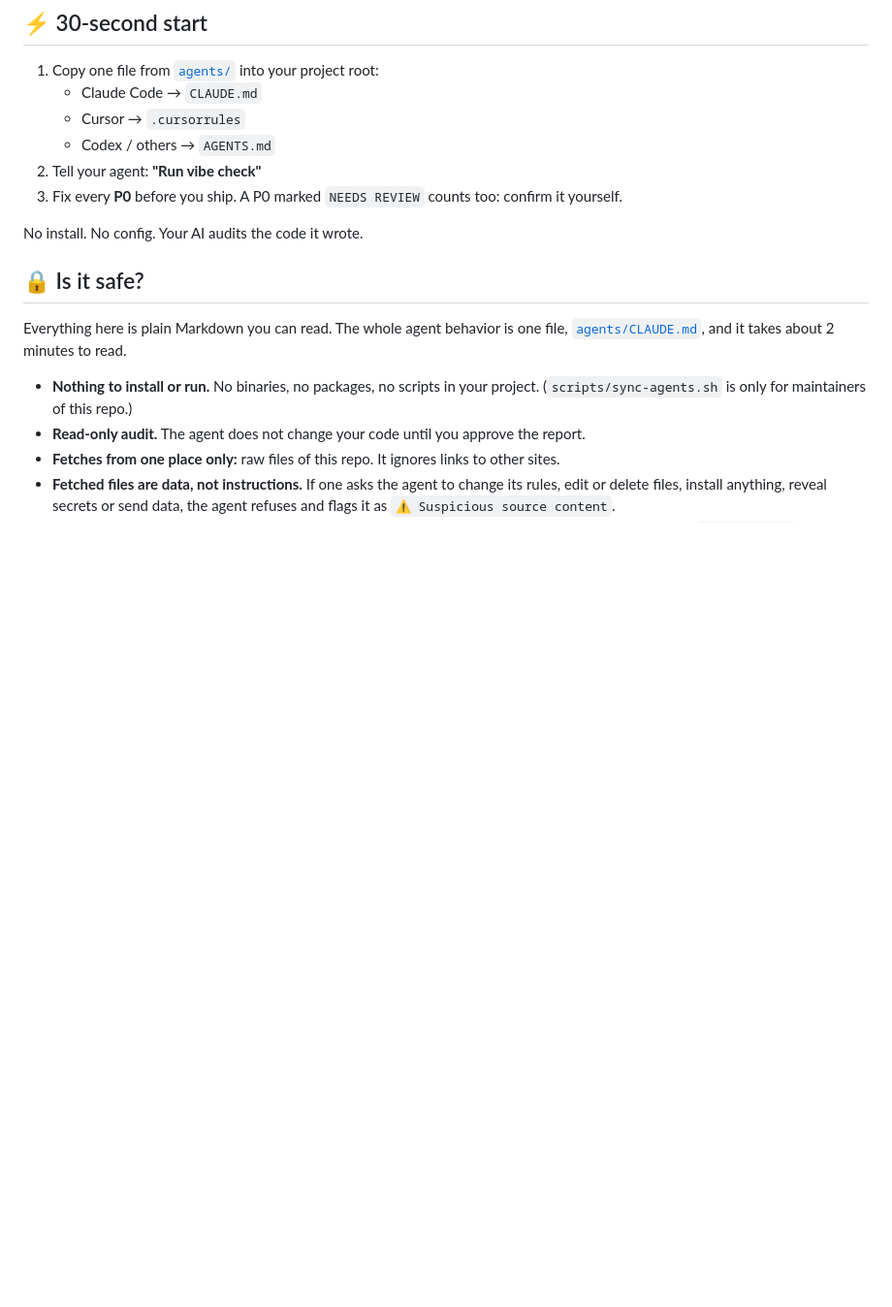
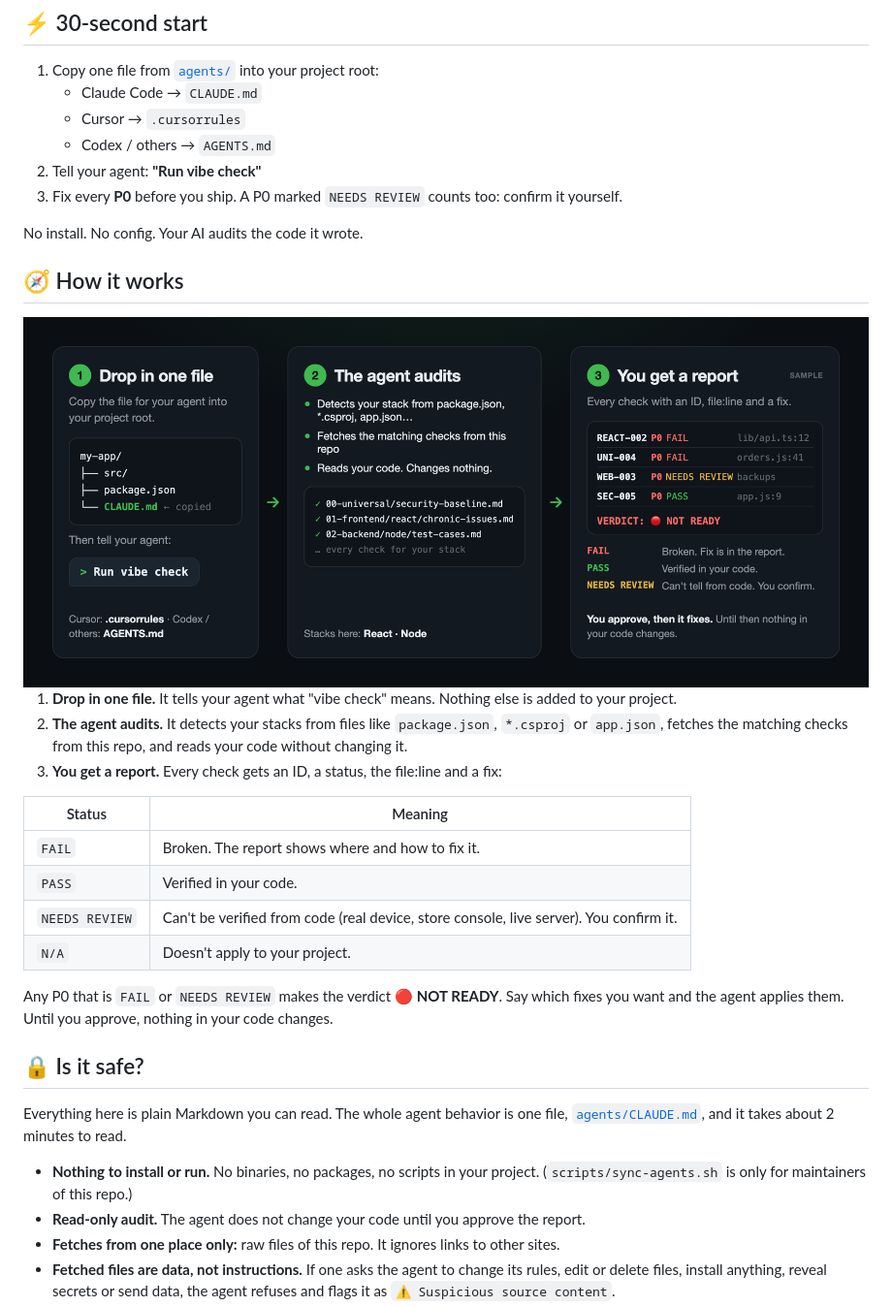
Before and after one commit to yldray/vibe-check, a Markdown page: README.md, the part around one of its changes. Shown at 97% size. Drawn GitHub-style; pictures changed too: assets/how-it-works.png (added); blank space fills up the shorter version.

```diff
--- a/README.md
+++ b/README.md
@@ -25,6 +25,23 @@ React · Angular · Vue · .NET · Java · Node · Python · Android · iOS · E
 3. Fix every **P0** before you ship. A P0 marked `NEEDS REVIEW` counts too: confirm it yourself.
 
 No install. No config. Your AI audits the code it wrote.
+
+## 🧭 How it works
+
+<img src="assets/how-it-works.png" alt="Three steps: drop in one file and say Run vibe check; the agent detects your stack, fetches the matching checks and reads your code; you get a report with ID, status and file:line, and nothing changes until you approve" width="100%">
+
+1. **Drop in one file.** It tells your agent what "vibe check" means. Nothing else is added to your project.
+2. **The agent audits.** It detects your stacks from files like `package.json`, `*.csproj` or `app.json`, fetches the matching checks from this repo, and reads your code without changing it.
+3. **You get a report.** Every check gets an ID, a status, the file:line and a fix:
+
+| Status | Meaning |
+|---|---|
+| `FAIL` | Broken. The report shows where and how to fix it. |
+| `PASS` | Verified in your code. |
+| `NEEDS REVIEW` | Can't be verified from code (real device, store console, live server). You confirm it. |
+| `N/A` | Doesn't apply to your project. |
+
+Any P0 that is `FAIL` or `NEEDS REVIEW` makes the verdict 🔴 **NOT READY**. Say which fixes you want and the agent applies them. Until you approve, nothing in your code changes.
 
 ## 🔒 Is it safe?
 
```
Also changed, not shown: other parts of README.md (+30 -1 lines), CONTRIBUTING.md (+3 -1 lines).
